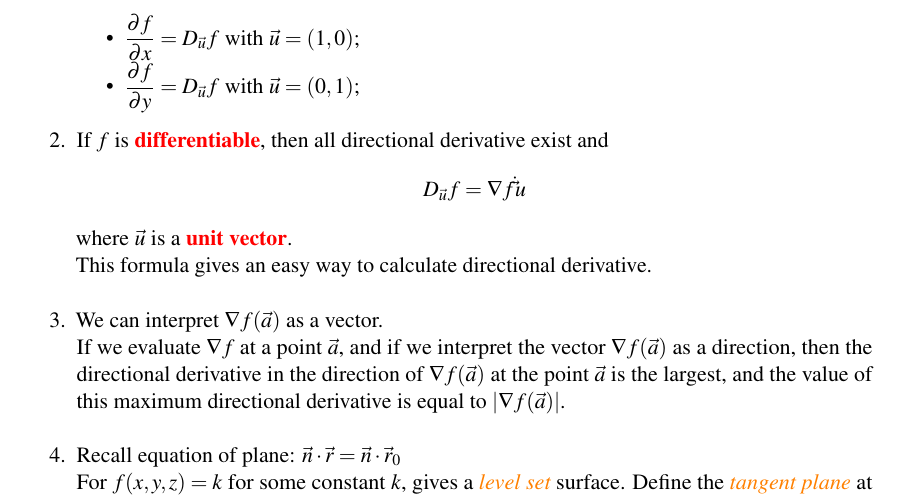
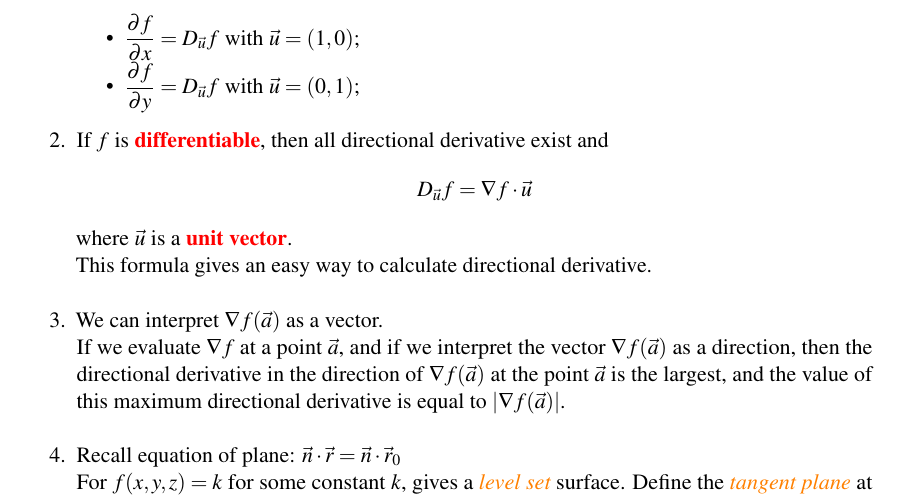
Before and after one commit to LanceLi1416/MAT235-Notes, a LaTeX book (main.tex): part of page 23 of 48, cut so that both start at the same text. Compiled offline with pdfLaTeX.

Commit message:
fix 3.4 usefal fact 2 equation

```diff
--- a/main.tex
+++ b/main.tex
@@ -656,7 +656,7 @@ Some useful facts:
 
     {~~~}
 
-    \item If $f$ is \bred{differentiable}, then all directional derivative exist and $$D_{\vec{u}} f = \nabla f \dot \vec{u}$$ where $\vec{u}$ is a \bred{unit vector}.
+    \item If $f$ is \bred{differentiable}, then all directional derivative exist and $$D_{\vec{u}} f = \nabla f \cdot \vec{u}$$ where $\vec{u}$ is a \bred{unit vector}.
 
     This formula gives an easy way to calculate directional derivative.
 
```
Also changed, not shown: 1 other file.
